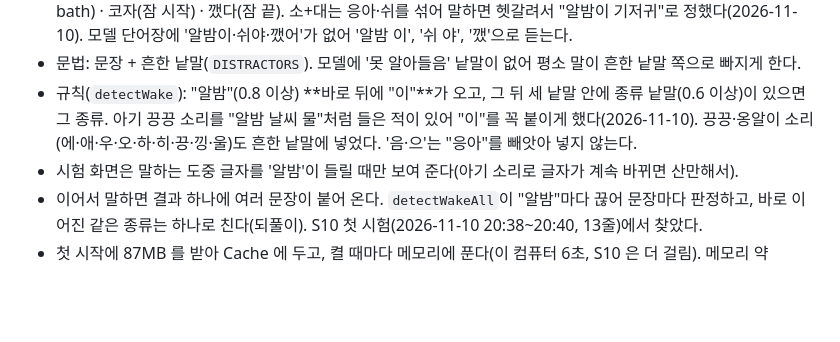
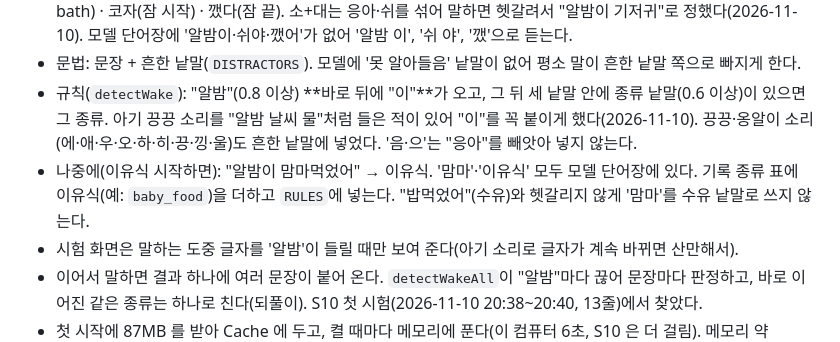
Before and after one commit to rosewein/rosewein.github.com, a Markdown page: albam/docs/TECHNICAL.md, the part around the change. Drawn GitHub-style; blank space fills up the shorter version.

Commit message:
문서: 이유식 시작하면 "알밤이 맘마먹었어" 메모
Co-Authored-By: Claude Opus 5.5 <noreply@anthropic.com>
Claude-Session: https://claude.ai/code/session_01P7xVFPejkkp6dXpoMHBHPj

```diff
--- a/albam/docs/TECHNICAL.md
+++ b/albam/docs/TECHNICAL.md
@@ -625,6 +625,7 @@ flowchart TD
 - 말: 알밤이 쉬야했어(소변) · 응아 / 똥쌌어(대변) · **기저귀(소변+대변)** · 밥먹었어(수유) · 목욕했어(목욕, 기록 종류 bath) · 코자(잠 시작) · 깼다(잠 끝). 소+대는 응아·쉬를 섞어 말하면 헷갈려서 "알밤이 기저귀"로 정했다(2026-11-10). 모델 단어장에 '알밤이·쉬야·깼어'가 없어 '알밤 이', '쉬 야', '깼'으로 듣는다.
 - 문법: 문장 + 흔한 낱말(`DISTRACTORS`). 모델에 '못 알아들음' 낱말이 없어 평소 말이 흔한 낱말 쪽으로 빠지게 한다.
 - 규칙(`detectWake`): "알밤"(0.8 이상) **바로 뒤에 "이"**가 오고, 그 뒤 세 낱말 안에 종류 낱말(0.6 이상)이 있으면 그 종류. 아기 끙끙 소리를 "알밤 날씨 물"처럼 들은 적이 있어 "이"를 꼭 붙이게 했다(2026-11-10). 끙끙·옹알이 소리(에·애·우·오·하·히·끙·낑·울)도 흔한 낱말에 넣었다. '음·으'는 "응아"를 빼앗아 넣지 않는다.
+- 나중에(이유식 시작하면): "알밤이 맘마먹었어" → 이유식. '맘마'·'이유식' 모두 모델 단어장에 있다. 기록 종류 표에 이유식(예: `baby_food`)을 더하고 `RULES`에 넣는다. "밥먹었어"(수유)와 헷갈리지 않게 '맘마'를 수유 낱말로 쓰지 않는다.
 - 시험 화면은 말하는 도중 글자를 '알밤'이 들릴 때만 보여 준다(아기 소리로 글자가 계속 바뀌면 산만해서).
 - 이어서 말하면 결과 하나에 여러 문장이 붙어 온다. `detectWakeAll`이 "알밤"마다 끊어 문장마다 판정하고, 바로 이어진 같은 종류는 하나로 친다(되풀이). S10 첫 시험(2026-11-10 20:38~20:40, 13줄)에서 찾았다.
 - 첫 시작에 87MB 를 받아 Cache 에 두고, 켤 때마다 메모리에 푼다(이 컴퓨터 6초, S10 은 더 걸림). 메모리 약 600MB.
```
